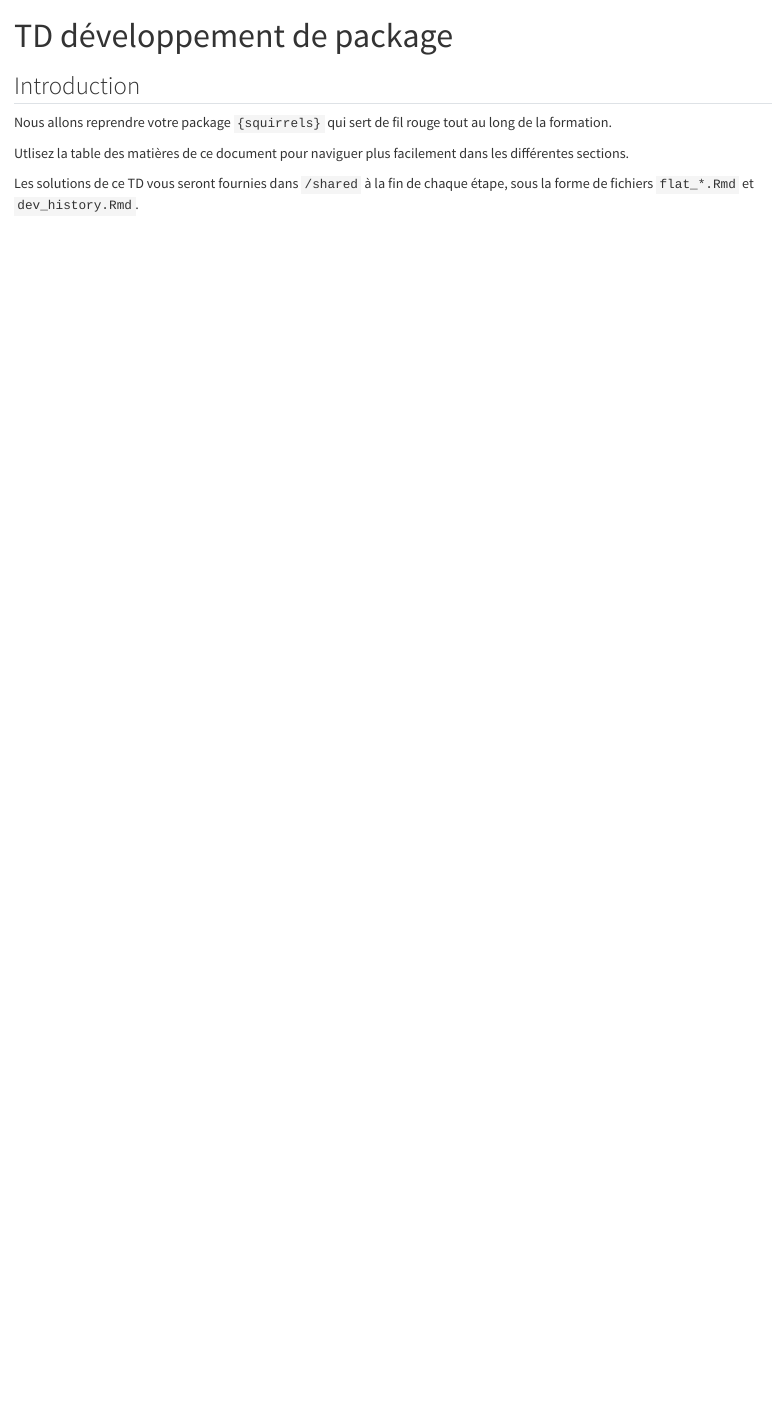
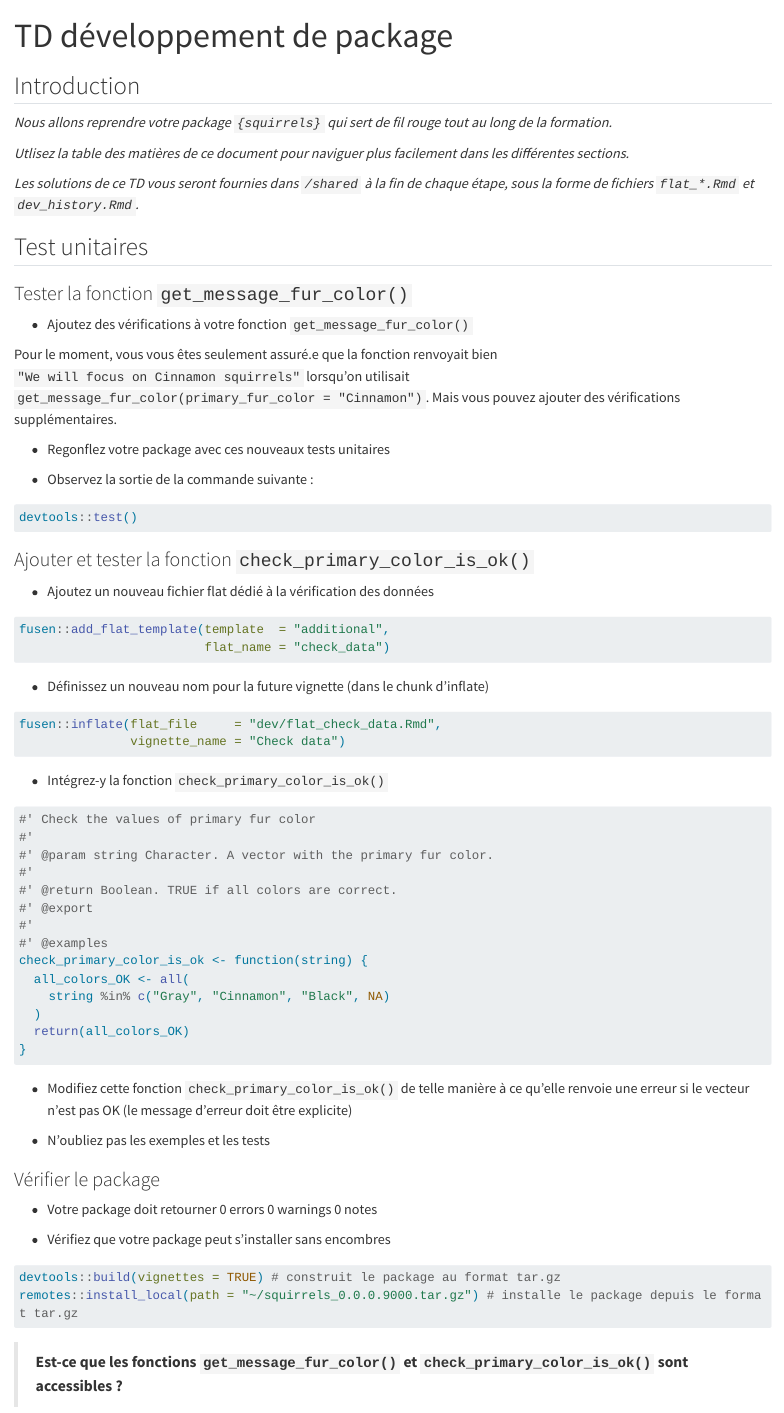
Before and after one commit to a-lambda/td-pkgs, a Quarto document (td.qmd): the page in a window 1100 px wide, from its top. Rendered offline with R 4.5, knitr and Pandoc in place of Quarto, with nearby package versions; long lines of code are wrapped.

Commit message:
add section Test unitaires

````diff
--- a/td.qmd
+++ b/td.qmd
@@ -4,8 +4,96 @@ title: "TD développement de package"
 
 ## Introduction
 
-Nous allons reprendre votre package `{squirrels}` qui sert de fil rouge tout au long de la formation.
+*Nous allons reprendre votre package `{squirrels}` qui sert de fil rouge tout au long de la formation.*
 
-Utlisez la table des matières de ce document pour naviguer plus facilement dans les différentes sections.
+*Utlisez la table des matières de ce document pour naviguer plus facilement dans les différentes sections.*
 
-Les solutions de ce TD vous seront fournies dans `/shared` à la fin de chaque étape, sous la forme de fichiers `flat_*.Rmd` et `dev_history.Rmd`.
+*Les solutions de ce TD vous seront fournies dans `/shared` à la fin de chaque étape, sous la forme de fichiers `flat_*.Rmd` et `dev_history.Rmd`.*
+
+## Test unitaires
+
+### Tester la fonction `get_message_fur_color()`
+
+- Ajoutez des vérifications à votre fonction `get_message_fur_color()`
+
+Pour le moment, vous vous êtes seulement assuré.e que la fonction renvoyait bien `"We will focus on Cinnamon squirrels"` lorsqu’on utilisait `get_message_fur_color(primary_fur_color = "Cinnamon")`. Mais vous pouvez ajouter des vérifications supplémentaires.
+
+- Regonflez votre package avec ces nouveaux tests unitaires
+
+- Observez la sortie de la commande suivante :
+
+```{r}
+#| label: devtools_test
+#| eval: false
+
+devtools::test()
+
+```
+
+### Ajouter et tester la fonction `check_primary_color_is_ok()`
+
+- Ajoutez un nouveau fichier flat dédié à la vérification des données
+
+```{r}
+#| label: add_flat_template
+#| eval: false
+
+fusen::add_flat_template(template  = "additional",
+                         flat_name = "check_data")
+
+```
+
+- Définissez un nouveau nom pour la future vignette (dans le chunk d’inflate)
+
+```{r}
+#| label: inflate
+#| eval: false
+
+fusen::inflate(flat_file     = "dev/flat_check_data.Rmd",
+               vignette_name = "Check data")
+
+```
+
+- Intégrez-y la fonction `check_primary_color_is_ok()`
+
+```{r}
+#| label: add_function_check_primary_color_is_ok
+#| eval: false
+
+#' Check the values of primary fur color
+#'
+#' @param string Character. A vector with the primary fur color.
+#'
+#' @return Boolean. TRUE if all colors are correct.
+#' @export
+#'
+#' @examples
+check_primary_color_is_ok <- function(string) {
+  all_colors_OK <- all(
+    string %in% c("Gray", "Cinnamon", "Black", NA)
+  )
+  return(all_colors_OK)
+}
+
+```
+
+- Modifiez cette fonction `check_primary_color_is_ok()` de telle manière à ce qu’elle renvoie une erreur si le vecteur n’est pas OK (le message d’erreur doit être explicite)
+
+- N'oubliez pas les exemples et les tests
+
+### Vérifier le package
+
+- Votre package doit retourner 0 errors 0 warnings 0 notes
+
+- Vérifiez que votre package peut s’installer sans encombres
+
+```{r}
+#| label: build_and_install_local
+#| eval: false
+
+devtools::build(vignettes = TRUE) # construit le package au format tar.gz
+remotes::install_local(path = "~/squirrels_0.0.0.9000.tar.gz") # installe le package depuis le format tar.gz
+
+```
+
+> **Est-ce que les fonctions `get_message_fur_color()` et `check_primary_color_is_ok()` sont accessibles ?**
````
